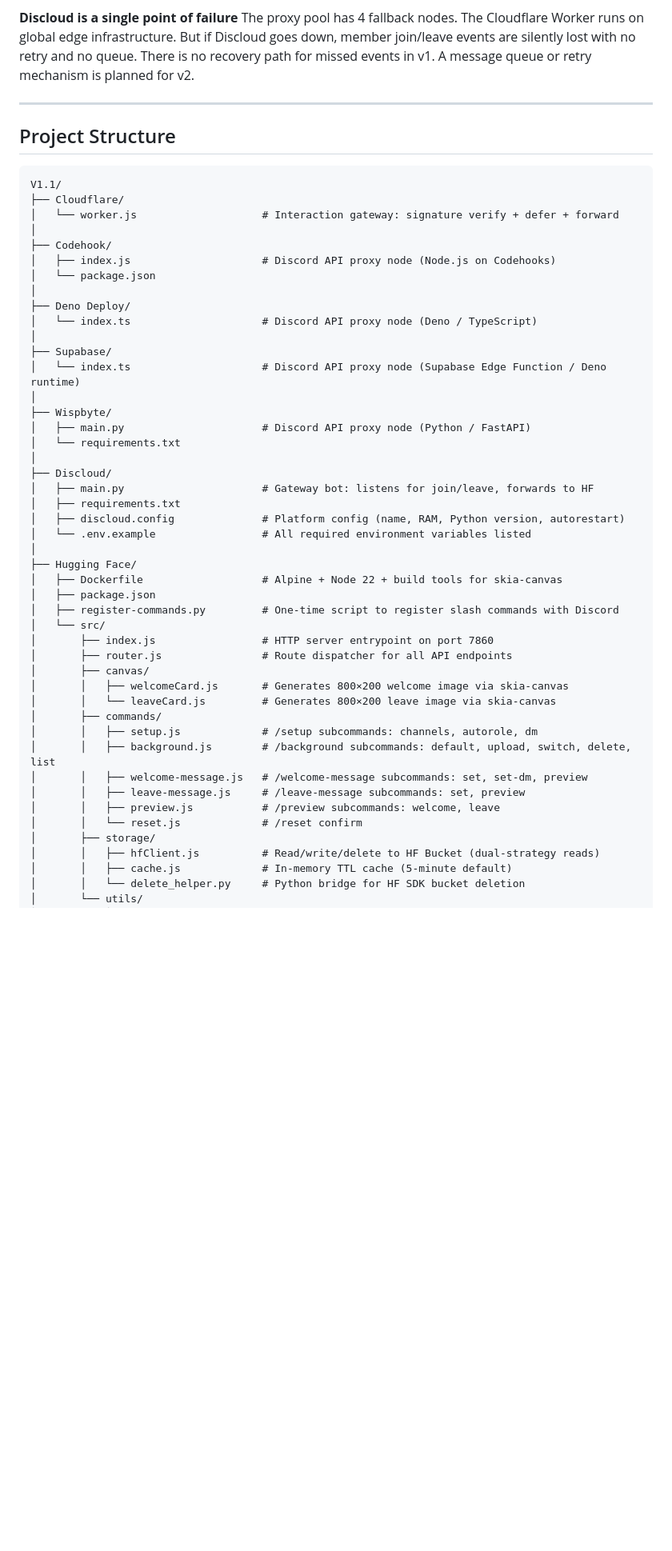
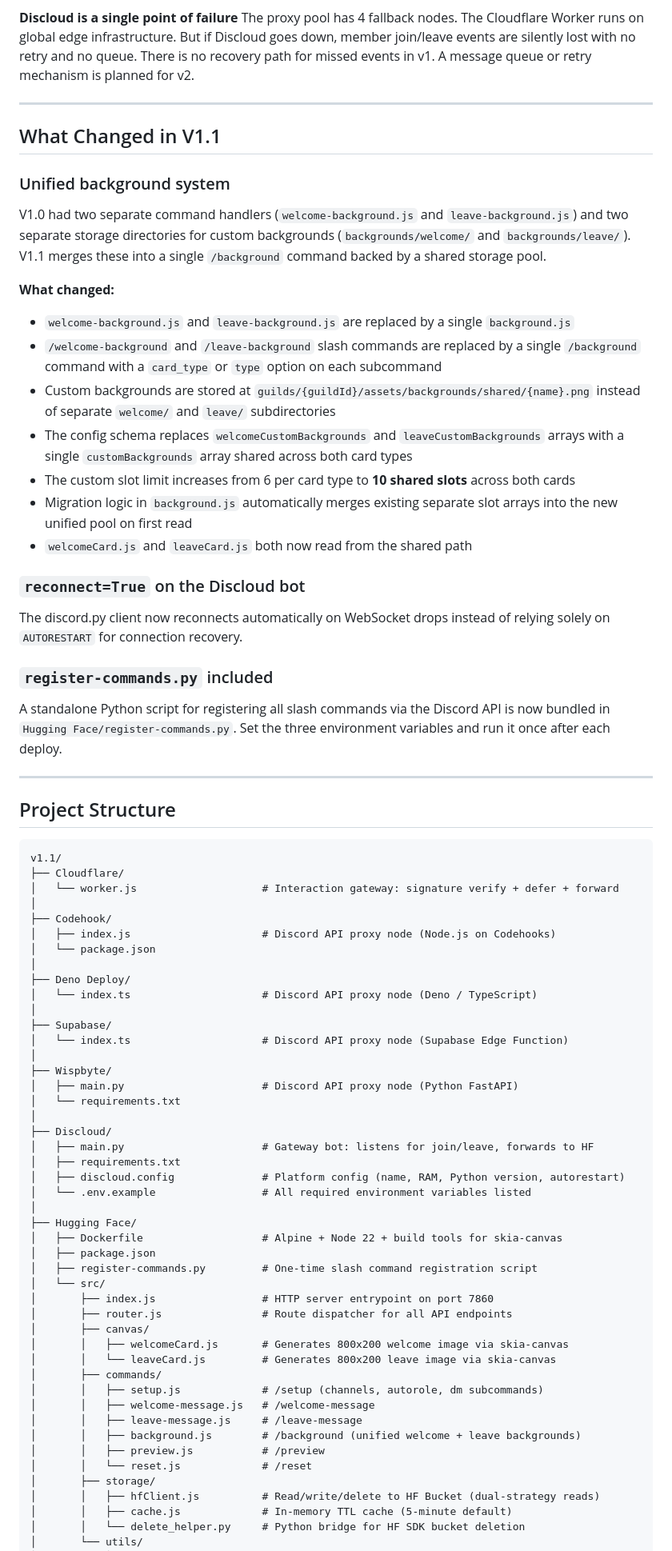
Before and after one commit to Archy-Official/Welcomer-bot, a Markdown page: README.md, the part around one of its changes. Shown at 80% size. Rendered like a GitHub page; blank space fills up the shorter version.

````diff
--- a/README.md
+++ b/README.md
@@ -170,10 +165,36 @@ The proxy pool has 4 fallback nodes. The Cloudflare Worker runs on global edge i
 
 ---
 
+## What Changed in V1.1
+
+### Unified background system
+
+V1.0 had two separate command handlers (`welcome-background.js` and `leave-background.js`) and two separate storage directories for custom backgrounds (`backgrounds/welcome/` and `backgrounds/leave/`). V1.1 merges these into a single `/background` command backed by a shared storage pool.
+
+**What changed:**
+
+- `welcome-background.js` and `leave-background.js` are replaced by a single `background.js`
+- `/welcome-background` and `/leave-background` slash commands are replaced by a single `/background` command with a `card_type` or `type` option on each subcommand
+- Custom backgrounds are stored at `guilds/{guildId}/assets/backgrounds/shared/{name}.png` instead of separate `welcome/` and `leave/` subdirectories
+- The config schema replaces `welcomeCustomBackgrounds` and `leaveCustomBackgrounds` arrays with a single `customBackgrounds` array shared across both card types
+- The custom slot limit increases from 6 per card type to **10 shared slots** across both cards
+- Migration logic in `background.js` automatically merges existing separate slot arrays into the new unified pool on first read
+- `welcomeCard.js` and `leaveCard.js` both now read from the shared path
+
+### `reconnect=True` on the Discloud bot
+
+The discord.py client now reconnects automatically on WebSocket drops instead of relying solely on `AUTORESTART` for connection recovery.
+
+### `register-commands.py` included
+
+A standalone Python script for registering all slash commands via the Discord API is now bundled in `Hugging Face/register-commands.py`. Set the three environment variables and run it once after each deploy.
+
+---
+
 ## Project Structure
 
 ```
-V1.1/
+v1.1/
 ├── Cloudflare/
 │   └── worker.js                    # Interaction gateway: signature verify + defer + forward
 │
@@ -185,10 +206,10 @@ V1.1/
 │   └── index.ts                     # Discord API proxy node (Deno / TypeScript)
 │
 ├── Supabase/
-│   └── index.ts                     # Discord API proxy node (Supabase Edge Function / Deno runtime)
+│   └── index.ts                     # Discord API proxy node (Supabase Edge Function)
 │
 ├── Wispbyte/
-│   ├── main.py                      # Discord API proxy node (Python / FastAPI)
+│   ├── main.py                      # Discord API proxy node (Python FastAPI)
 │   └── requirements.txt
 │
 ├── Discloud/
@@ -200,20 +221,20 @@ V1.1/
 ├── Hugging Face/
 │   ├── Dockerfile                   # Alpine + Node 22 + build tools for skia-canvas
 │   ├── package.json
-│   ├── register-commands.py         # One-time script to register slash commands with Discord
+│   ├── register-commands.py         # One-time slash command registration script
 │   └── src/
 │       ├── index.js                 # HTTP server entrypoint on port 7860
 │       ├── router.js                # Route dispatcher for all API endpoints
 │       ├── canvas/
-│       │   ├── welcomeCard.js       # Generates 800×200 welcome image via skia-canvas
-│       │   └── leaveCard.js         # Generates 800×200 leave image via skia-canvas
+│       │   ├── welcomeCard.js       # Generates 800x200 welcome image via skia-canvas
+│       │   └── leaveCard.js         # Generates 800x200 leave image via skia-canvas
 │       ├── commands/
-│       │   ├── setup.js             # /setup subcommands: channels, autorole, dm
-│       │   ├── background.js        # /background subcommands: default, upload, switch, delete, list
-│       │   ├── welcome-message.js   # /welcome-message subcommands: set, set-dm, preview
-│       │   ├── leave-message.js     # /leave-message subcommands: set, preview
-│       │   ├── preview.js           # /preview subcommands: welcome, leave
-│       │   └── reset.js             # /reset confirm
+│       │   ├── setup.js             # /setup (channels, autorole, dm subcommands)
+│       │   ├── welcome-message.js   # /welcome-message
+│       │   ├── leave-message.js     # /leave-message
+│       │   ├── background.js        # /background (unified welcome + leave backgrounds)
+│       │   ├── preview.js           # /preview
+│       │   └── reset.js             # /reset
 │       ├── storage/
 │       │   ├── hfClient.js          # Read/write/delete to HF Bucket (dual-strategy reads)
 │       │   ├── cache.js             # In-memory TTL cache (5-minute default)
````
Also changed, not shown: other parts of README.md (+34 -28 lines).
